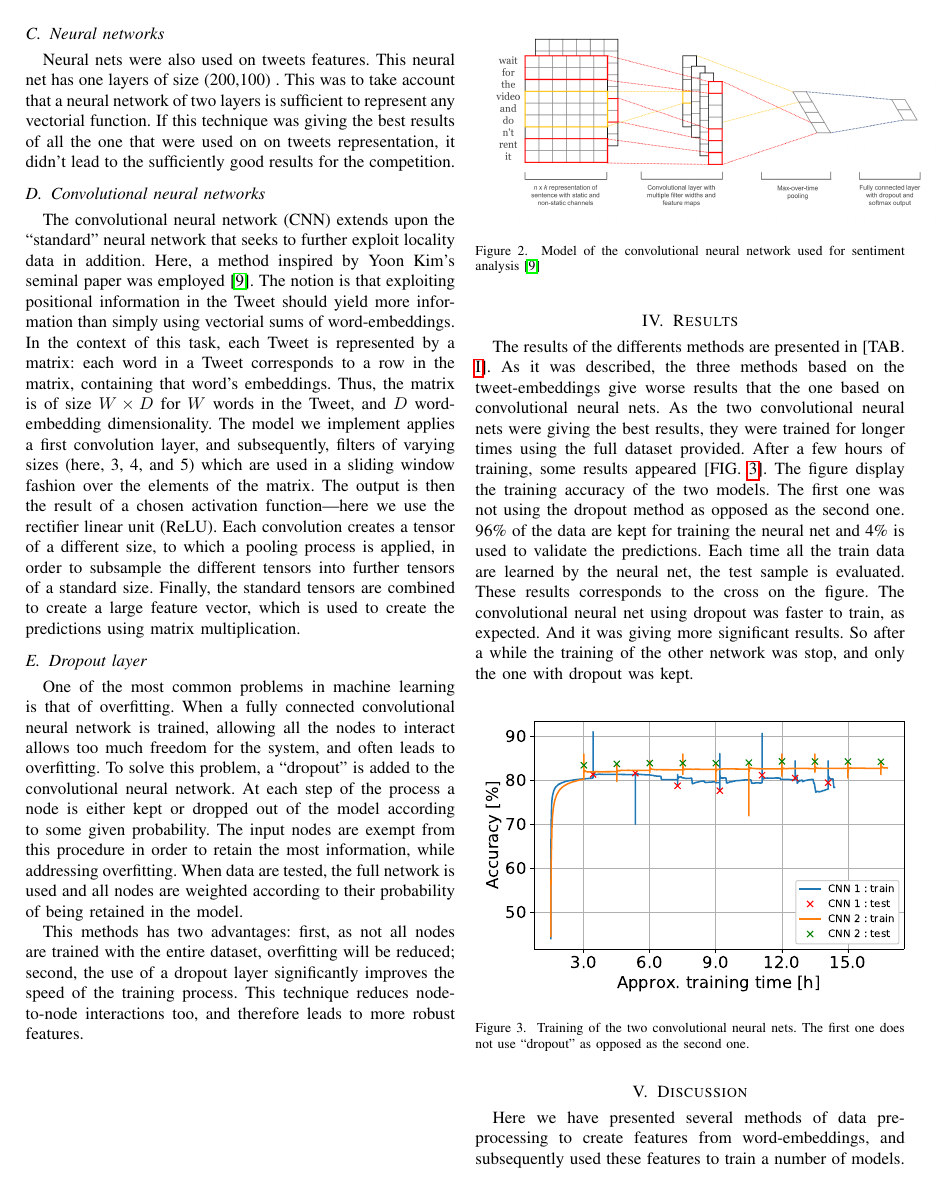
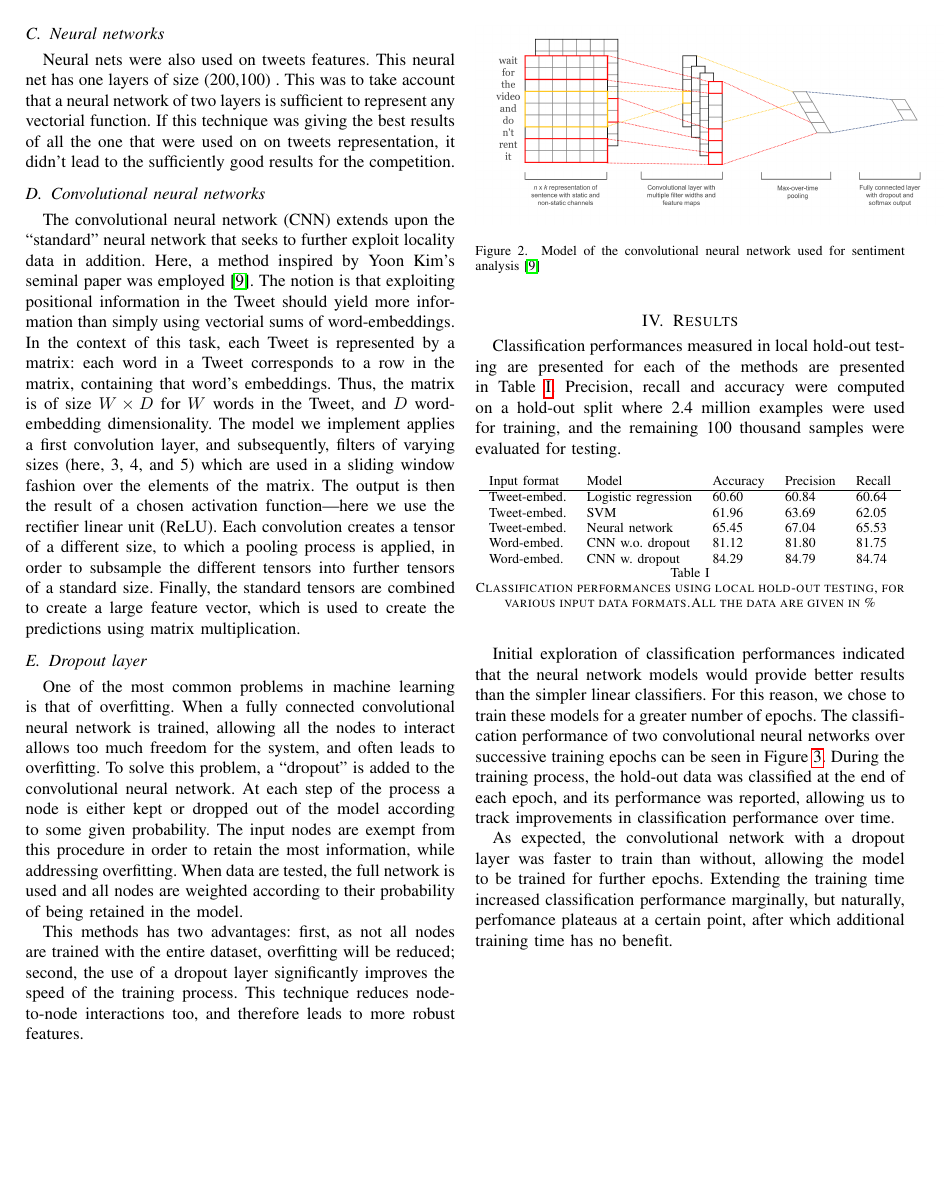
Before and after one commit to epflProjects/MachineLearning, a LaTeX paper (Project02/Report/report.tex, which reads Project02/Report/sec-results.tex): page 3 of 4. Compiled offline with pdfLaTeX.

Commit message:
Edit results section

```diff
--- a/Project02/Report/sec-results.tex
+++ b/Project02/Report/sec-results.tex
@@ -1,9 +1,2 @@
 \section{Results}
-The results of the differents methods are presented in [TAB. \ref{tab:results}]. As it was described, the three methods based on the tweet-embeddings give worse results that the one based on convolutional neural nets.
-As the two convolutional neural nets were giving the best results, they were trained for longer times using the full dataset provided. After a few hours of training, some results appeared [FIG. \ref{plot:CNNaccuracy}]. The figure display the training accuracy of the two models. The first one was not using the dropout method as opposed as the second one. 96\% of the data are kept for training the neural net and 4\% is used to validate the predictions. Each time all the train data are learned by the neural net, the test sample is evaluated. These results corresponds to the cross on the figure. The convolutional neural net using dropout was faster to train, as expected. And it was giving more significant results. So after a while the training of the other network was stop, and only the one with dropout was kept.
-
-\label{sec:results}
-\begin{figure}[h!]
-\centering
-	\includegraphics[scale=0.6]{CNNaccuracy}
-\caption{Training of the two convolutional neural nets. The first one does not use ``dropout'' as opposed as the second one.}
+Classification performances measured in local hold-out testing are presented for each of the methods are presented in Table \ref{tab:results}. Precision, recall and accuracy were computed on a hold-out split where 2.4 million examples were used for training, and the remaining 100 thousand samples were evaluated for testing.
@@ -27,3 +16,7 @@ As the two convolutional neural nets were giving the best results, they were tra
   \caption{Classification performances using local hold-out testing, for various input data formats.All the data are given in \%}
   \label{tab:results}
 \end{table}
+
+Initial exploration of classification performances indicated that the neural network models would provide better results than the simpler linear classifiers. For this reason, we chose to train these models for a greater number of epochs. The classification performance of two convolutional neural networks over successive training epochs can be seen in Figure \ref{plot:CNNaccuracy}. During the training process, the hold-out data was classified at the end of each epoch, and its performance was reported, allowing us to track improvements in classification performance over time.
+
+As expected, the convolutional network with a dropout layer was faster to train than without, allowing the model to be trained for further epochs. Extending the training time increased classification performance marginally, but naturally, perfomance plateaus at a certain point, after which additional training time has no benefit.
@@ -29,0 +29,3 @@ As the two convolutional neural nets were giving the best results, they were tra
+\label{plot:CNNaccuracy}
+\end{figure}
+\FloatBarrier
```
Also changed, not shown: Project02/Report/sec-results.tex (10 more changed lines).
